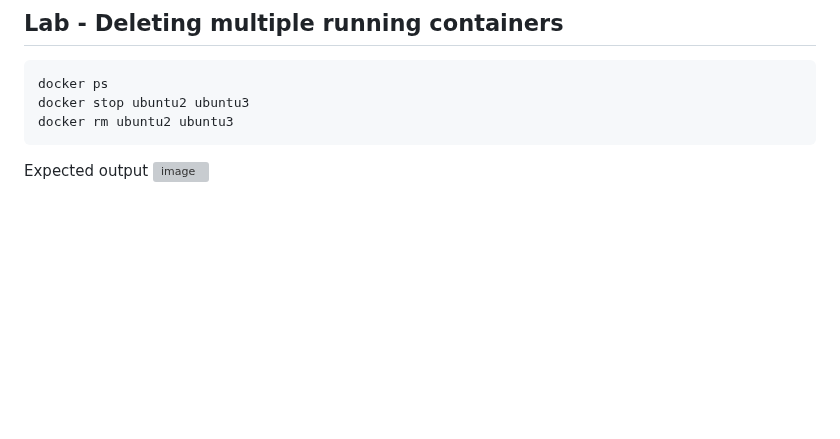
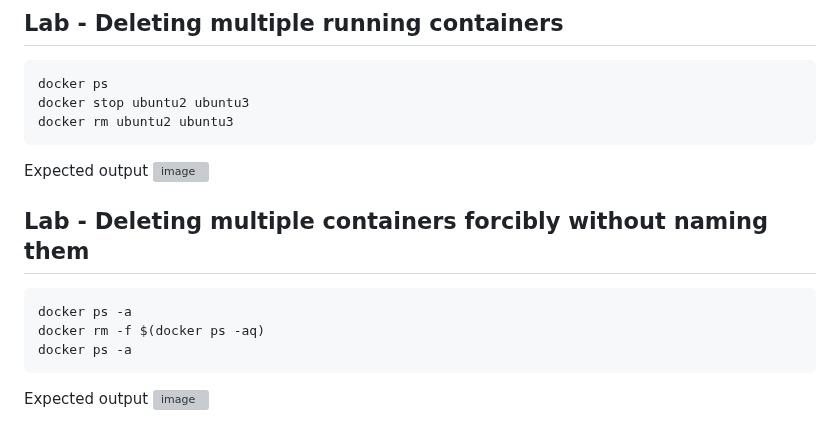
Before and after one commit to tektutor/devops-nov-2023, a Markdown page: Day2/README.md, the part around the change. Rendered like a GitHub page; blank space fills up the shorter version; grey boxes are pictures that could not be loaded.

````diff
--- a/Day2/README.md
+++ b/Day2/README.md
@@ -320,3 +320,13 @@ docker rm ubuntu2 ubuntu3
 
 Expected output
 ![image](https://github.com/tektutor/devops-nov-2023/assets/12674043/9fbffd86-6ce2-474e-a472-e01f788438de)
+
+## Lab - Deleting multiple containers forcibly without naming them
+```
+docker ps -a
+docker rm -f $(docker ps -aq)
+docker ps -a
+```
+
+Expected output
+![image](https://github.com/tektutor/devops-nov-2023/assets/12674043/7115ecdb-7720-4c1d-a142-0382c70b27db)
````
